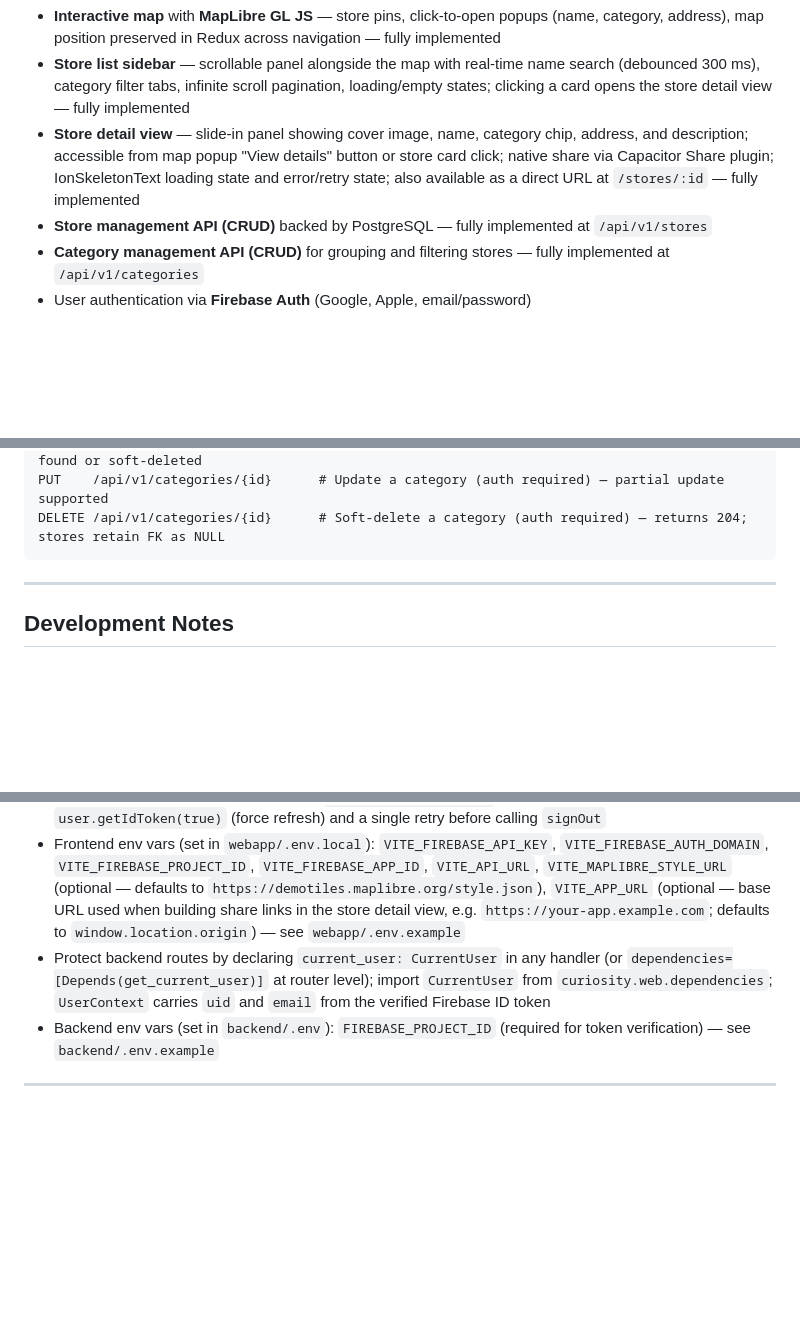
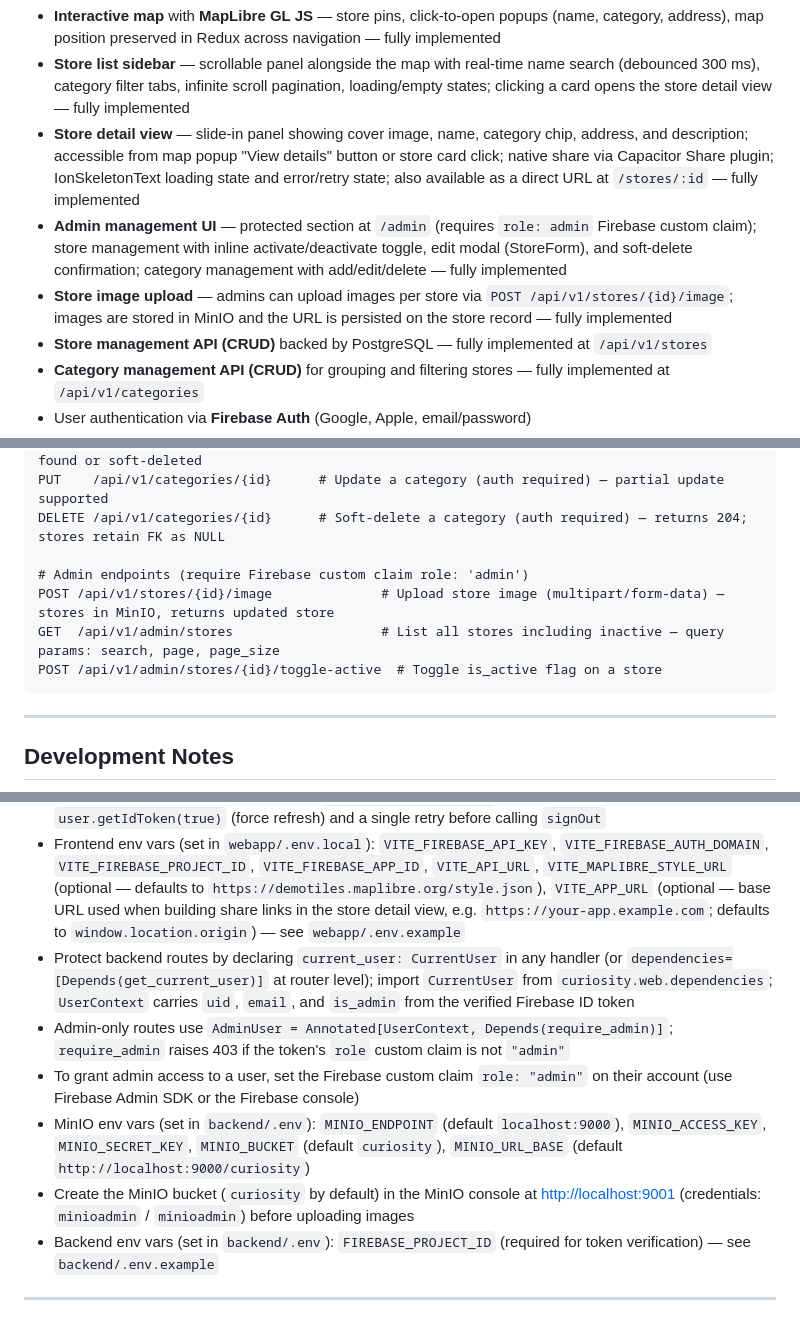
Before and after one commit to leo-alves7/curiosity-platform, a Markdown page: README.md, 3 parts joined by grey strips. Rendered like a GitHub page; blank space fills up the shorter version.

Commit message:
CSTY-11 - Update README for admin store/category management
- Add admin management UI and image upload to features
- Document new admin endpoints in API Design section
- Add admin role check and MinIO configuration notes to Development Notes
- Include instructions for setting admin custom claim and MinIO bucket setup

Co-Authored-By: Claude Sonnet 4.6 <noreply@anthropic.com>

````diff
--- a/README.md
+++ b/README.md
@@ -89,6 +89,8 @@ curiosity-platform/
 - **Interactive map** with **MapLibre GL JS** — store pins, click-to-open popups (name, category, address), map position preserved in Redux across navigation — fully implemented
 - **Store list sidebar** — scrollable panel alongside the map with real-time name search (debounced 300 ms), category filter tabs, infinite scroll pagination, loading/empty states; clicking a card opens the store detail view — fully implemented
 - **Store detail view** — slide-in panel showing cover image, name, category chip, address, and description; accessible from map popup "View details" button or store card click; native share via Capacitor Share plugin; IonSkeletonText loading state and error/retry state; also available as a direct URL at `/stores/:id` — fully implemented
+- **Admin management UI** — protected section at `/admin` (requires `role: admin` Firebase custom claim); store management with inline activate/deactivate toggle, edit modal (StoreForm), and soft-delete confirmation; category management with add/edit/delete — fully implemented
+- **Store image upload** — admins can upload images per store via `POST /api/v1/stores/{id}/image`; images are stored in MinIO and the URL is persisted on the store record — fully implemented
 - **Store management API (CRUD)** backed by PostgreSQL — fully implemented at `/api/v1/stores`
 - **Category management API (CRUD)** for grouping and filtering stores — fully implemented at `/api/v1/categories`
 - User authentication via **Firebase Auth** (Google, Apple, email/password)
@@ -167,6 +169,11 @@ POST   /api/v1/categories           # Create a category (auth required) — retu
 GET    /api/v1/categories/{id}      # Get category by id (includes stores) — 404 if not found or soft-deleted
 PUT    /api/v1/categories/{id}      # Update a category (auth required) — partial update supported
 DELETE /api/v1/categories/{id}      # Soft-delete a category (auth required) — returns 204; stores retain FK as NULL
+
+# Admin endpoints (require Firebase custom claim role: 'admin')
+POST /api/v1/stores/{id}/image              # Upload store image (multipart/form-data) — stores in MinIO, returns updated store
+GET  /api/v1/admin/stores                   # List all stores including inactive — query params: search, page, page_size
+POST /api/v1/admin/stores/{id}/toggle-active  # Toggle is_active flag on a store
 ```
 
 ---
@@ -182,7 +189,11 @@ DELETE /api/v1/categories/{id}      # Soft-delete a category (auth required) —
 - `ProtectedRoute` reads `isAuthenticated` from Redux and redirects unauthenticated users to `/login`; `LoginPage` redirects authenticated users to `/`
 - Axios client injects Firebase ID token as `Authorization: Bearer` on each request; a 401 response triggers `user.getIdToken(true)` (force refresh) and a single retry before calling `signOut`
 - Frontend env vars (set in `webapp/.env.local`): `VITE_FIREBASE_API_KEY`, `VITE_FIREBASE_AUTH_DOMAIN`, `VITE_FIREBASE_PROJECT_ID`, `VITE_FIREBASE_APP_ID`, `VITE_API_URL`, `VITE_MAPLIBRE_STYLE_URL` (optional — defaults to `https://demotiles.maplibre.org/style.json`), `VITE_APP_URL` (optional — base URL used when building share links in the store detail view, e.g. `https://your-app.example.com`; defaults to `window.location.origin`) — see `webapp/.env.example`
-- Protect backend routes by declaring `current_user: CurrentUser` in any handler (or `dependencies=[Depends(get_current_user)]` at router level); import `CurrentUser` from `curiosity.web.dependencies`; `UserContext` carries `uid` and `email` from the verified Firebase ID token
+- Protect backend routes by declaring `current_user: CurrentUser` in any handler (or `dependencies=[Depends(get_current_user)]` at router level); import `CurrentUser` from `curiosity.web.dependencies`; `UserContext` carries `uid`, `email`, and `is_admin` from the verified Firebase ID token
+- Admin-only routes use `AdminUser = Annotated[UserContext, Depends(require_admin)]`; `require_admin` raises 403 if the token's `role` custom claim is not `"admin"`
+- To grant admin access to a user, set the Firebase custom claim `role: "admin"` on their account (use Firebase Admin SDK or the Firebase console)
+- MinIO env vars (set in `backend/.env`): `MINIO_ENDPOINT` (default `localhost:9000`), `MINIO_ACCESS_KEY`, `MINIO_SECRET_KEY`, `MINIO_BUCKET` (default `curiosity`), `MINIO_URL_BASE` (default `http://localhost:9000/curiosity`)
+- Create the MinIO bucket (`curiosity` by default) in the MinIO console at [http://localhost:9001](http://localhost:9001) (credentials: `minioadmin` / `minioadmin`) before uploading images
 - Backend env vars (set in `backend/.env`): `FIREBASE_PROJECT_ID` (required for token verification) — see `backend/.env.example`
 
 ---
````
